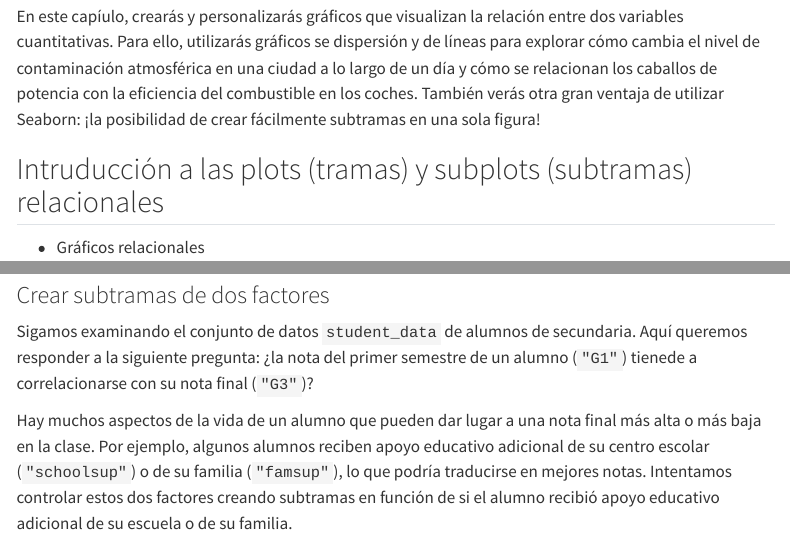
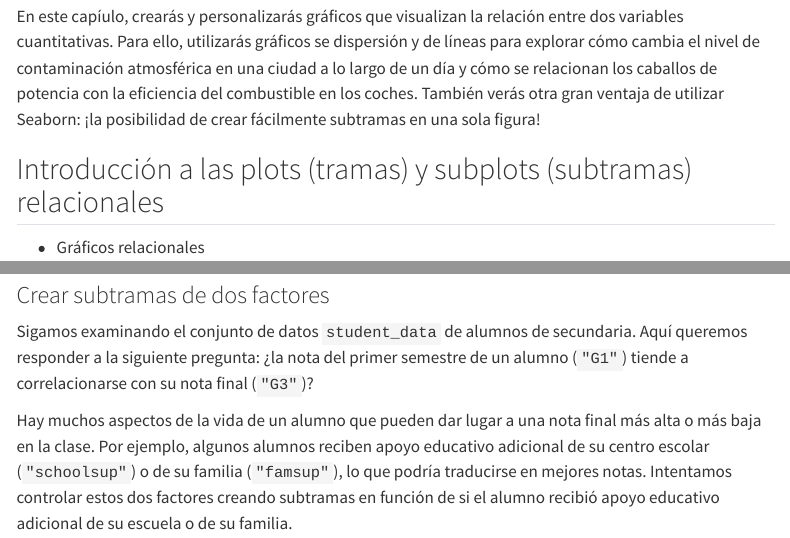
Before and after one commit to JohnReyes02/analista-de-datos-en-python, a Quarto document (06_Introduccion_a_la_visualizacion_de_datos_con_seaborn/02_Visualizar_dos_variables_cuantitativas.qmd): the page in a window 1100 px wide, from 130 px down, and a second part further down, joined at a grey line. Rendered offline with R 4.5, knitr and Pandoc in place of Quarto, with nearby package versions; menus at the side of the page are left out.

```diff
--- a/06_Introduccion_a_la_visualizacion_de_datos_con_seaborn/02_Visualizar_dos_variables_cuantitativas.qmd
+++ b/06_Introduccion_a_la_visualizacion_de_datos_con_seaborn/02_Visualizar_dos_variables_cuantitativas.qmd
@@ -8,7 +8,7 @@
 
 En este capíulo, crearás y personalizarás gráficos que visualizan la relación entre dos variables cuantitativas. Para ello, utilizarás gráficos se dispersión y de líneas para explorar cómo cambia el nivel de contaminación atmosférica en una ciudad a lo largo de un día y cómo se relacionan los caballos de potencia con la eficiencia del combustible en los coches. También verás otra gran ventaja de utilizar Seaborn: ¡la posibilidad de crear fácilmente subtramas en una sola figura!
 
-## Intruducción a las plots (tramas) y subplots (subtramas) relacionales
+## Introducción a las plots (tramas) y subplots (subtramas) relacionales
 
 -   Gráficos relacionales
 
@@ -207,7 +207,7 @@
 
 ### Crear subtramas de dos factores
 
-Sigamos examinando el conjunto de datos `student_data` de alumnos de secundaria. Aquí queremos responder a la siguiente pregunta: ¿la nota del primer semestre de un alumno (`"G1"`) tienede a correlacionarse con su nota final (`"G3"`)?
+Sigamos examinando el conjunto de datos `student_data` de alumnos de secundaria. Aquí queremos responder a la siguiente pregunta: ¿la nota del primer semestre de un alumno (`"G1"`) tiende a correlacionarse con su nota final (`"G3"`)?
 
 Hay muchos aspectos de la vida de un alumno que pueden dar lugar a una nota final más alta o más baja en la clase. Por ejemplo, algunos alumnos reciben apoyo  educativo adicional de su centro escolar (`"schoolsup"`) o de su familia (`"famsup"`), lo que podría traducirse en mejores notas.
 Intentamos controlar estos dos factores creando subtramas en función de si el alumno recibió apoyo educativo adicional de su escuela o de su familia.
```
Also changed, not shown: 06_Introduccion_a_la_visualizacion_de_datos_con_seaborn/02_Visualizar_dos_variables_cuantitativas.qmd (2 more changed lines).
